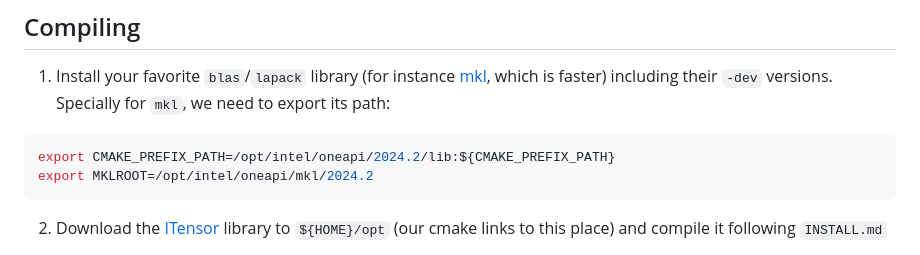
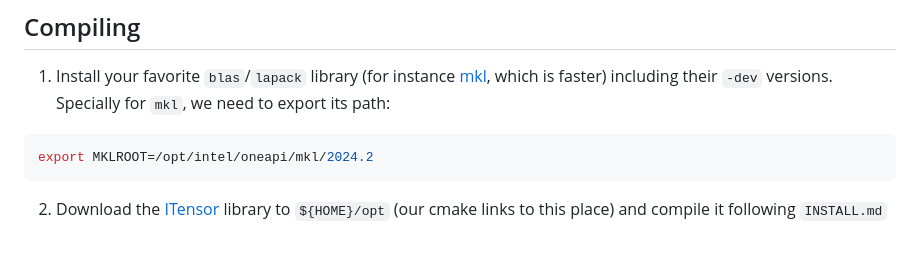
Before and after one commit to FastQuantum/impurityMPS, a Markdown page: README.md, the part around the change. Rendered like a GitHub page.

````diff
--- a/README.md
+++ b/README.md
@@ -78,7 +78,6 @@ iteration nActive energy time(s)
 1) Install your favorite `blas`/`lapack` library (for instance [mkl](https://www.intel.com/content/www/us/en/developer/tools/oneapi/onemkl-download.html), which is faster) including their `-dev` versions.
 Specially for `mkl`, we need to export its path:
 ```bash
-export CMAKE_PREFIX_PATH=/opt/intel/oneapi/2024.2/lib:${CMAKE_PREFIX_PATH}
 export MKLROOT=/opt/intel/oneapi/mkl/2024.2
 ```
 
````
